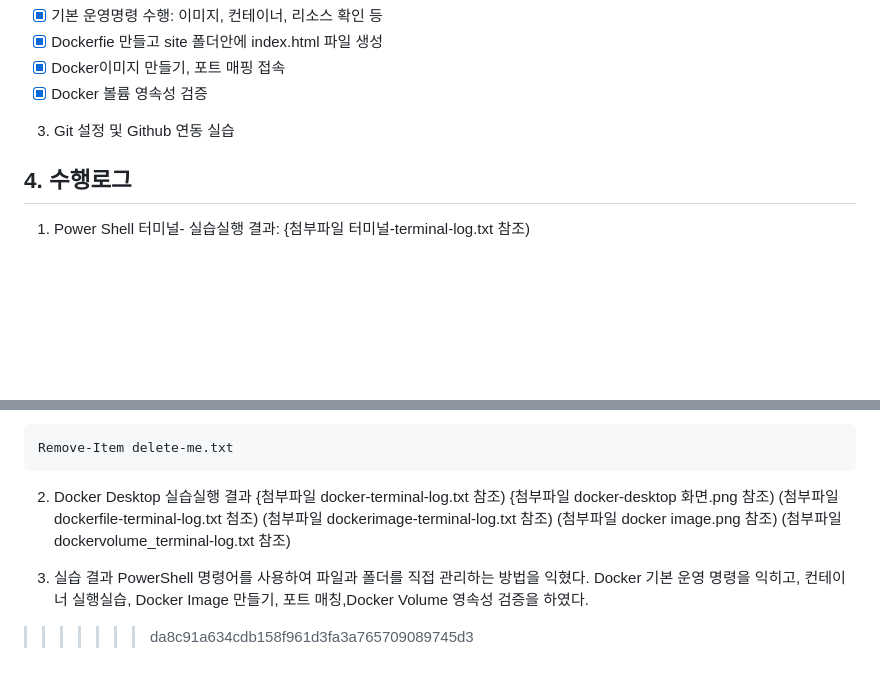
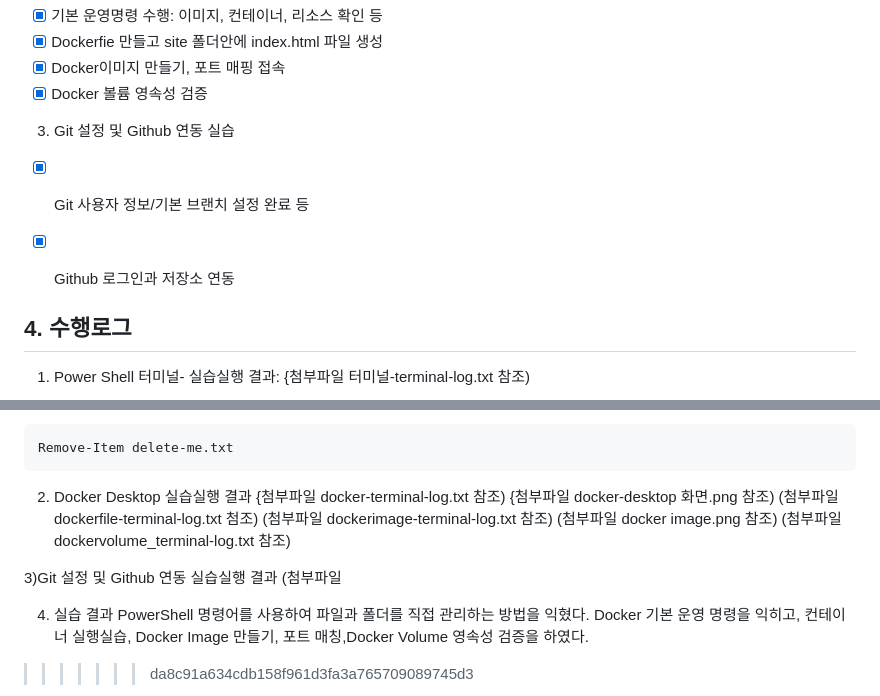
Before and after one commit to kimstar5288-sys/codyssey-mission1, a Markdown page: README.md, 2 parts joined by grey strips. Rendered like a GitHub page; blank space fills up the shorter version.

```diff
--- a/README.md
+++ b/README.md
@@ -34,7 +34,8 @@
 - [x] Docker 볼륨 영속성 검증
 
 3) Git 설정 및 Github 연동 실습
-
+- [x] Git 사용자 정보/기본 브랜치 설정 완료 등
+- [x] Github 로그인과 저장소 연동
 
 
 ## 4. 수행로그
@@ -134,6 +135,9 @@ Remove-Item delete-me.txt
    (첨부파일 docker image.png 참조)
    (첨부파일 dockervolume_terminal-log.txt 참조)
 
+3)Git 설정 및 Github 연동 실습실행 결과
+   (첨부파일
+
 4) 실습 결과
 PowerShell 명령어를 사용하여 파일과 폴더를 직접 관리하는 방법을 익혔다.
 Docker 기본 운영 명령을 익히고, 컨테이너 실행실습, Docker Image 만들기, 포트 매칭,Docker Volume 영속성 검증을 하였다.
```
